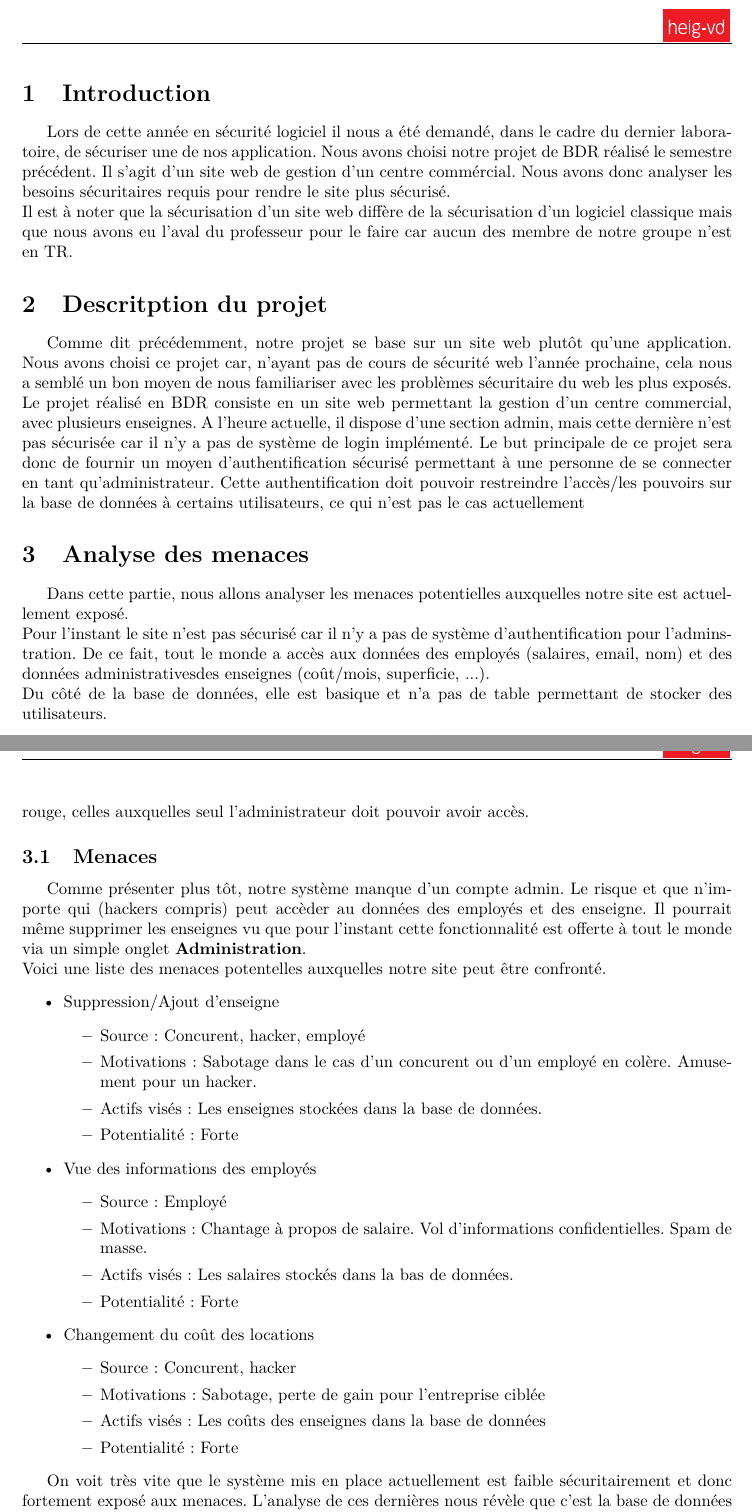
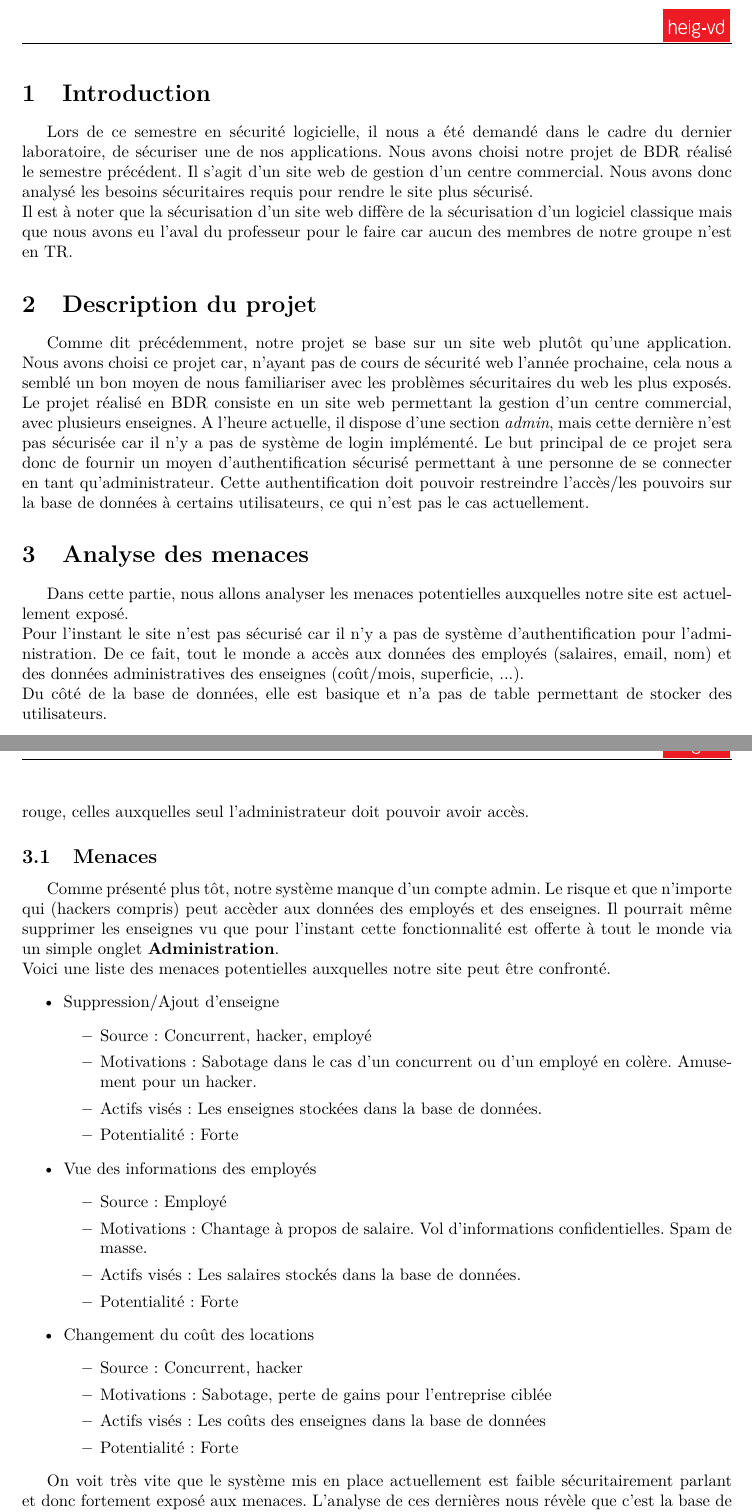
Before and after one commit to Gallouche/SLO_projet, a LaTeX document (rapport/SLO_projet.tex): two parts of pages 2 and 3 of 5, joined at a grey line, cut so that both start at the same text. Compiled offline with pdfLaTeX.

Commit message:
Revision

```diff
--- a/rapport/SLO_projet.tex
+++ b/rapport/SLO_projet.tex
@@ -130,34 +130,40 @@
     \vspace{3cm}
     \includegraphics[height=3cm,angle=-90]{img/logo-HEIG-VD.pdf}
 \end{titlepage}
+
 \setcounter{page}{1}
+
 \section{Introduction}
-Lors de cette année en sécurité logiciel il nous a été demandé, dans le cadre du dernier laboratoire, de sécuriser une de nos application. Nous avons choisi notre projet de BDR réalisé le semestre précédent. Il s'agit d'un site web de gestion d'un centre commércial. Nous avons donc analyser les besoins sécuritaires requis pour rendre le site plus sécurisé.\\
-Il est à noter que la sécurisation d'un site web diffère de la sécurisation d'un logiciel classique mais que nous avons eu l'aval du professeur pour le faire car aucun des membre de notre groupe n'est en TR.
-\section{Descritption du projet}
-Comme dit précédemment, notre projet se base sur un site web plutôt qu'une application. Nous avons choisi ce projet car, n'ayant pas de cours de sécurité web l'année prochaine, cela nous a semblé un bon moyen de nous familiariser avec les problèmes sécuritaire du web les plus exposés.\\
-Le projet réalisé en BDR consiste en un site web permettant la gestion d'un centre commercial, avec plusieurs enseignes. A l'heure actuelle, il dispose d'une section admin, mais cette dernière n'est pas sécurisée car il n'y a pas de système de login implémenté. Le but principale de ce projet sera donc de fournir un moyen d'authentification sécurisé permettant à une personne de se connecter en tant qu'administrateur. Cette authentification doit pouvoir restreindre l'accès/les pouvoirs sur la base de données à certains utilisateurs, ce qui n'est pas le cas actuellement
+
+Lors de ce semestre en sécurité logicielle, il nous a été demandé dans le cadre du dernier laboratoire, de sécuriser une de nos applications. Nous avons choisi notre projet de BDR réalisé le semestre précédent. Il s'agit d'un site web de gestion d'un centre commercial. Nous avons donc analysé les besoins sécuritaires requis pour rendre le site plus sécurisé.\\
+Il est à noter que la sécurisation d'un site web diffère de la sécurisation d'un logiciel classique mais que nous avons eu l'aval du professeur pour le faire car aucun des membres de notre groupe n'est en TR.
+
+\section{Description du projet}
+
+Comme dit précédemment, notre projet se base sur un site web plutôt qu'une application. Nous avons choisi ce projet car, n'ayant pas de cours de sécurité web l'année prochaine, cela nous a semblé un bon moyen de nous familiariser avec les problèmes sécuritaires du web les plus exposés.\\
+Le projet réalisé en BDR consiste en un site web permettant la gestion d'un centre commercial, avec plusieurs enseignes. A l'heure actuelle, il dispose d'une section \textit{admin}, mais cette dernière n'est pas sécurisée car il n'y a pas de système de login implémenté. Le but principal de ce projet sera donc de fournir un moyen d'authentification sécurisé permettant à une personne de se connecter en tant qu'administrateur. Cette authentification doit pouvoir restreindre l'accès/les pouvoirs sur la base de données à certains utilisateurs, ce qui n'est pas le cas actuellement.
 
 \section{Analyse des menaces}
+
 Dans cette partie, nous allons analyser les menaces potentielles auxquelles notre site est actuellement exposé.\\
-Pour l'instant le site n'est pas sécurisé car il n'y a pas de système d'authentification pour l'adminstration. De ce fait, tout le monde a accès aux données des employés (salaires, email, nom) et des données administrativesdes enseignes (coût/mois, superficie, ...).\\
+Pour l'instant le site n'est pas sécurisé car il n'y a pas de système d'authentification pour l'administration. De ce fait, tout le monde a accès aux données des employés (salaires, email, nom) et des données administratives des enseignes (coût/mois, superficie, ...).\\
 Du côté de la base de données, elle est basique et n'a pas de table permettant de stocker des utilisateurs.
 
 \begin{center}
- \includegraphics[width=200px]{img/DFD_actuelle}
+ \includegraphics[width=200px]{img/DFD_actuelle.jpg}
 \end{center}
 
 Sur ce diagramme de flux, nous pouvons voir que tout le monde accède à toute la base de données du site. En bleu, nous voyons les données qu'un utilisateur et censé pouvoir voir et en rouge, celles auxquelles seul l'administrateur doit pouvoir avoir accès.
 
 \subsection{Menaces}
-Comme présenter plus tôt, notre système manque d'un compte admin. Le risque et que n'importe qui (hackers compris) peut accèder au données des employés et des enseigne. Il pourrait même supprimer les enseignes vu que pour l'instant cette fonctionnalité est offerte à tout le monde via un simple onglet \textbf{Administration}.\\
-Voici une liste des menaces potentelles auxquelles notre site peut être confronté.
+Comme présenté plus tôt, notre système manque d'un compte admin. Le risque et que n'importe qui (hackers compris) peut accèder aux données des employés et des enseignes. Il pourrait même supprimer les enseignes vu que pour l'instant cette fonctionnalité est offerte à tout le monde via un simple onglet \textbf{Administration}.\\
+Voici une liste des menaces potentielles auxquelles notre site peut être confronté.
 \begin{itemize}
 
 \item Suppression/Ajout d'enseigne
 \begin{itemize}
-\item Source: Concurent, hacker, employé
-\item Motivations: Sabotage dans le cas d'un concurent ou d'un employé en colère. Amusement pour un hacker.
+\item Source: Concurrent, hacker, employé
+\item Motivations: Sabotage dans le cas d'un concurrent ou d'un employé en colère. Amusement pour un hacker.
 \item Actifs visés: Les enseignes stockées dans la base de données.
 \item Potentialité: Forte
 \end{itemize}
@@ -166,21 +172,21 @@ Voici une liste des menaces potentelles auxquelles notre site peut être confron
 \begin{itemize}
 \item Source:  Employé
 \item Motivations: Chantage à propos de salaire. Vol d'informations confidentielles. Spam de masse.
-\item Actifs visés: Les salaires stockés dans la bas de données.
+\item Actifs visés: Les salaires stockés dans la base de données.
 \item Potentialité: Forte
 \end{itemize}
 
 \item Changement du coût des locations
 \begin{itemize}
-\item Source: Concurent, hacker
-\item Motivations: Sabotage, perte de gain pour l'entreprise ciblée
+\item Source: Concurrent, hacker
+\item Motivations: Sabotage, perte de gains pour l'entreprise ciblée
 \item Actifs visés: Les coûts des enseignes dans la base de données
 \item Potentialité: Forte
 \end{itemize}
 
 \end{itemize}
 
-On voit très vite que le système mis en place actuellement est faible sécuritairement et donc fortement exposé aux menaces. L'analyse de ces dernières nous révèle que c'est la base de données en particulier qu'il faut protéger en parallèle de la connexion admin à implémenter.
+On voit très vite que le système mis en place actuellement est faible sécuritairement parlant et donc fortement exposé aux menaces. L'analyse de ces dernières nous révèle que c'est la base de données en particulier qu'il faut protéger en parallèle de la connexion admin à implémenter.
 
 \subsection{Scénarios}
 Dans cette section nous présenterons certains scénarios probables au vu des menaces décrites plus tôt.
@@ -191,7 +197,7 @@ Bob, qui aime le troll sur internet, tombe sur la page du site. Après la page d
 Il peut aussi changer le prix de la location des magasins. Cela serait moins visible mais pourrait faire perdre une masse d'argent considérable si utilisé avec parcimonie (pas de chiffres abérant).
 
 \subsubsection{Vol d'informations des employés}
-Jean, employé en colère à cause de son salaire, se rend compte qu'il a accès à la partie \textbf{Administration} du site web de son employeur. Il y trouve toutes les informations à propos de ses collègues (salaire, adresse, ...). Il est donc en détention d'informations privées auxquelles il ne doit absolument pas avoir accès. Il pourrait utiliser cela pour faire du chantage auprès de son patron ou les divulguer pour ternir l'image de la boite.
+Jean, employé en colère à cause de son salaire, se rend compte qu'il a accès à la partie \textbf{Administration} du site web de son employeur. Il y trouve toutes les informations à propos de ses collègues (salaire, adresse, ...). Il est donc en détention d'informations privées auxquelles il ne doit absolument pas avoir accès. Il pourrait utiliser cela pour faire du chantage auprès de son patron ou les divulguer pour ternir l'image de l'entreprise.
 
 \subsection{Synthèse}
 Nous avons maintenant une bonne vue des problèmes sécuritaires et des menaces de notre système. Il va donc maintenant s'agir de l'améliorer pour le rendre comme ceci:\\
@@ -210 +215,0 @@ Dans cette partie, nous allons détailer les mesures sécuritaires entreprises.
-\item Création d'un autre administarteur de la base de donnée avec la philosophie du "moindre privilèges", en ne lui accordant que les commande INSERT, DELETE, SELECT, UPDATE.
```
Also changed, not shown: rapport/SLO_projet.tex (21 more changed lines).
